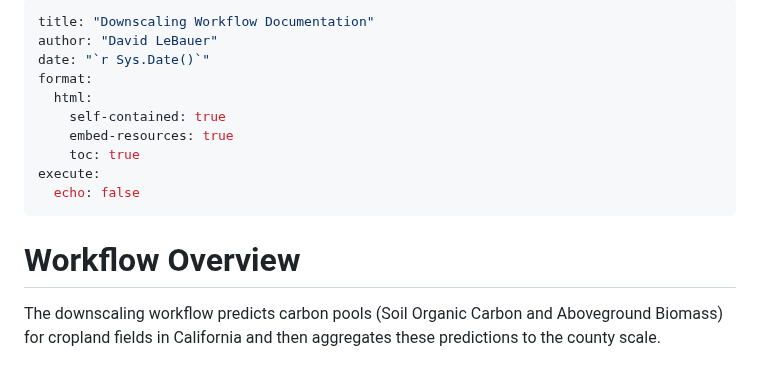
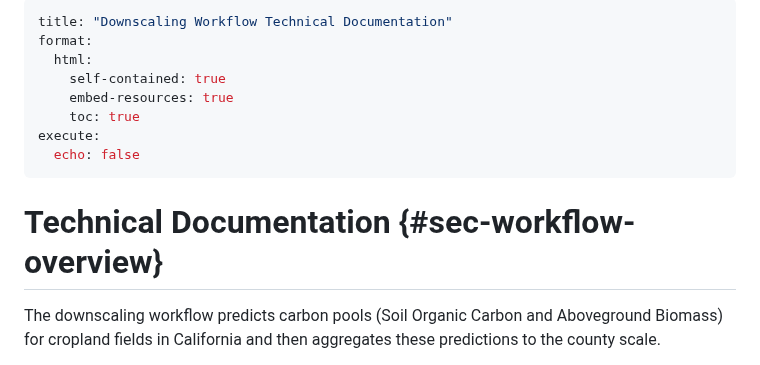
Before and after one commit to ccmmf/downscaling, a Markdown page: docs/workflow_documentation.md, the part around the change. GitHub-like rendering.

Commit message:
Add references section and update workflow documentation title and format

```diff
--- a/docs/workflow_documentation.md
+++ b/docs/workflow_documentation.md
@@ -1,7 +1,5 @@
 ---
-title: "Downscaling Workflow Documentation"
-author: "David LeBauer"
-date: "`r Sys.Date()`"
+title: "Downscaling Workflow Technical Documentation"
 format:
   html:
     self-contained: true
@@ -11,7 +9,7 @@ execute:
   echo: false
 ---
 
-# Workflow Overview
+# Technical Documentation {#sec-workflow-overview}
 
 The downscaling workflow predicts carbon pools (Soil Organic Carbon and Aboveground Biomass) for cropland fields in California and then aggregates these predictions to the county scale.
 
```
Also changed, not shown: docs/references.md (added, +34 -0 lines).
